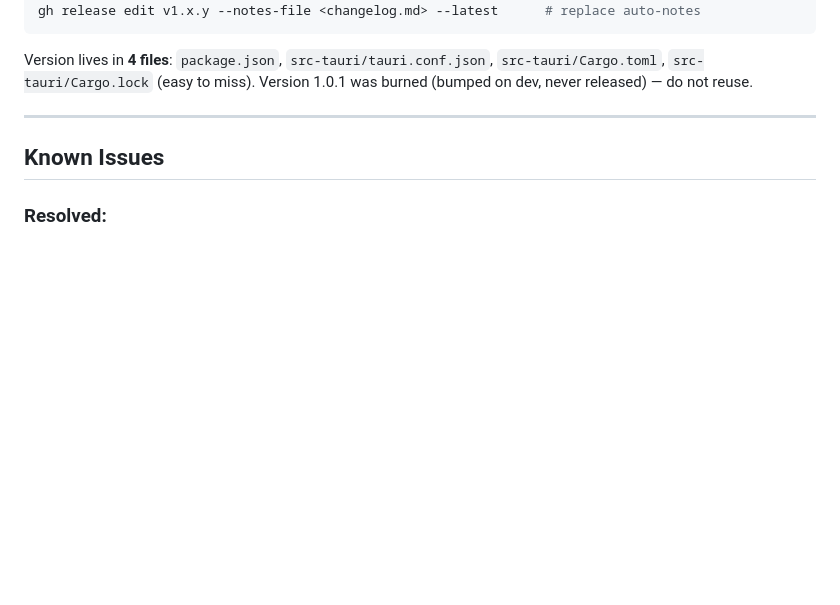
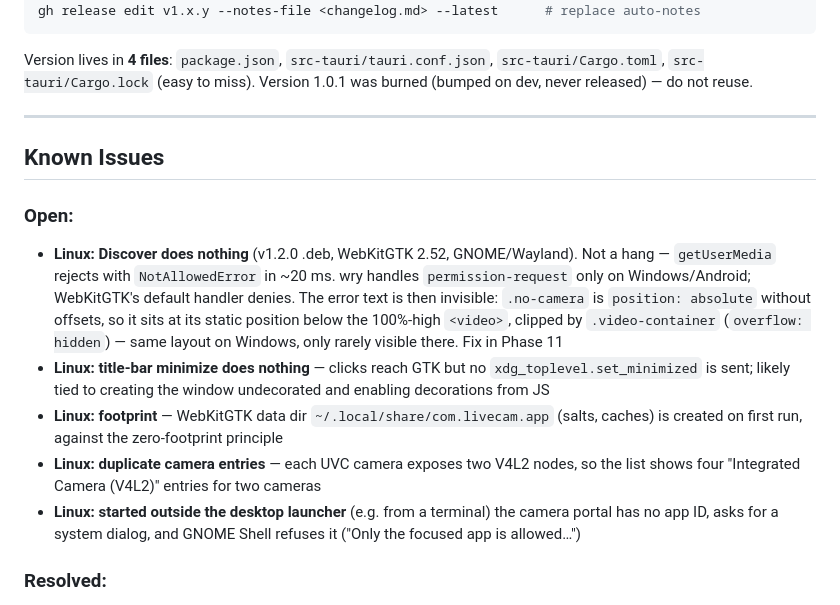
Before and after one commit to george7979/live-cam, a Markdown page: docs/TECH.md, the part around the change. Drawn GitHub-style; blank space fills up the shorter version.

```diff
--- a/docs/TECH.md
+++ b/docs/TECH.md
@@ -298,6 +298,22 @@ burned (bumped on dev, never released) — do not reuse.
 
 ## Known Issues
 
+### Open:
+- **Linux: Discover does nothing** (v1.2.0 .deb, WebKitGTK 2.52, GNOME/Wayland). Not a hang —
+  `getUserMedia` rejects with `NotAllowedError` in ~20 ms. wry handles `permission-request` only
+  on Windows/Android; WebKitGTK's default handler denies. The error text is then invisible:
+  `.no-camera` is `position: absolute` without offsets, so it sits at its static position below
+  the 100%-high `<video>`, clipped by `.video-container` (`overflow: hidden`) — same layout on
+  Windows, only rarely visible there. Fix in Phase 11
+- **Linux: title-bar minimize does nothing** — clicks reach GTK but no `xdg_toplevel.set_minimized`
+  is sent; likely tied to creating the window undecorated and enabling decorations from JS
+- **Linux: footprint** — WebKitGTK data dir `~/.local/share/com.livecam.app` (salts, caches) is
+  created on first run, against the zero-footprint principle
+- **Linux: duplicate camera entries** — each UVC camera exposes two V4L2 nodes, so the list shows
+  four "Integrated Camera (V4L2)" entries for two cameras
+- **Linux: started outside the desktop launcher** (e.g. from a terminal) the camera portal has no
+  app ID, asks for a system dialog, and GNOME Shell refuses it ("Only the focused app is allowed…")
+
 ### Resolved:
 - ~~`--bundles none` invalid on Windows~~ → using `--bundles nsis`
 - ~~Fullscreen not working~~ → added Tauri capabilities + F key + dblclick
```
Also changed, not shown: docs/PLAN.md (+13 -2 lines).
